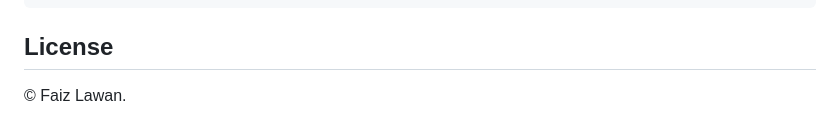
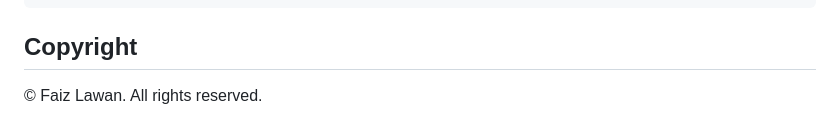
Before and after one commit to hackerbotfz/OneFocus-FocusTimer-and-Habit-tracker, a Markdown page: README.md, the part around the change. GitHub-like rendering.

Commit message:
Changed license to copyright
Co-authored-by: Copilot Autofix powered by AI <175728472+Copilot@users.noreply.github.com>

````diff
--- a/README.md
+++ b/README.md
@@ -90,6 +90,6 @@ OneFocus/
 └── README.md
 ```
 
-## License
+## Copyright
 
-© Faiz Lawan.
+© Faiz Lawan. All rights reserved.
````
